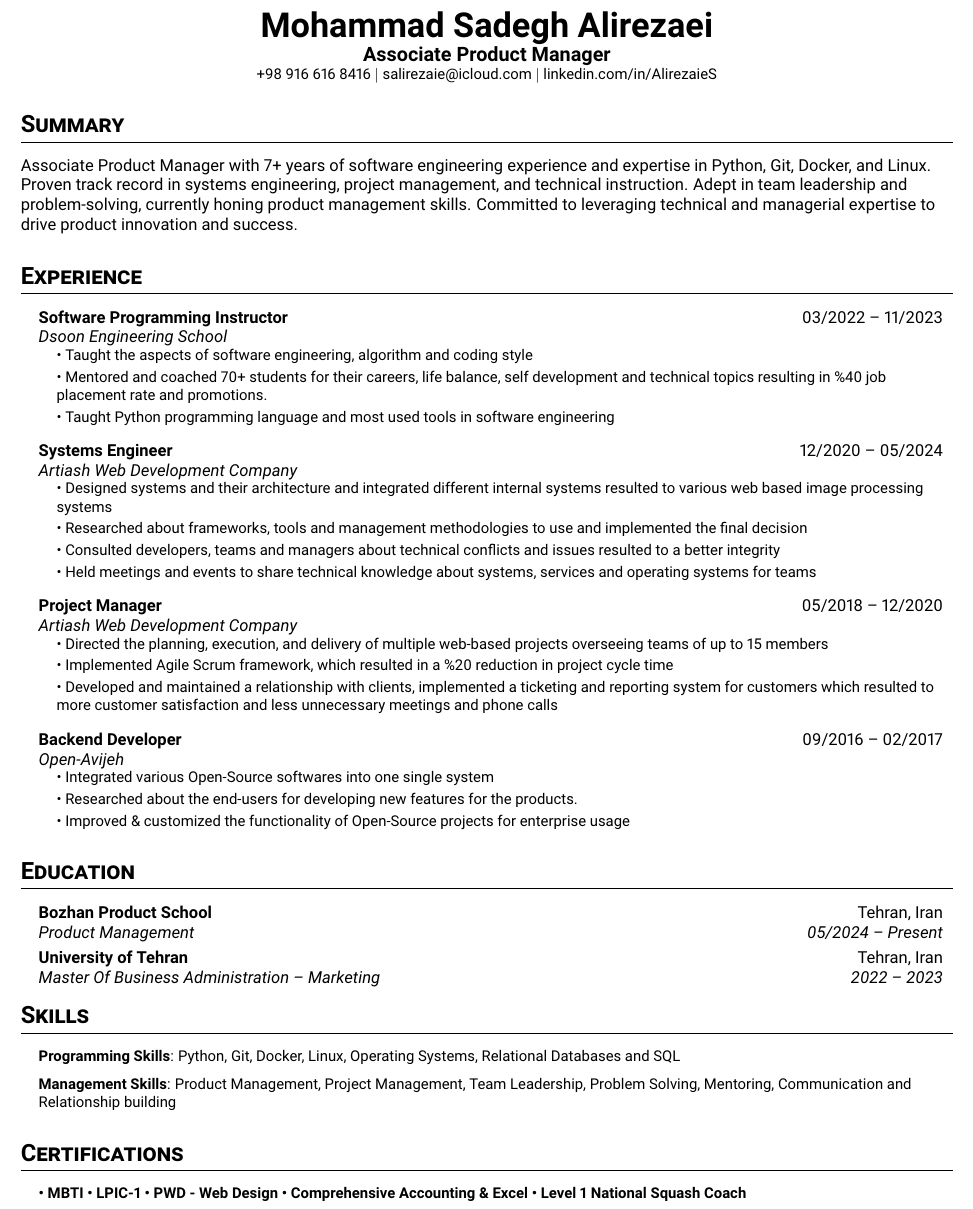
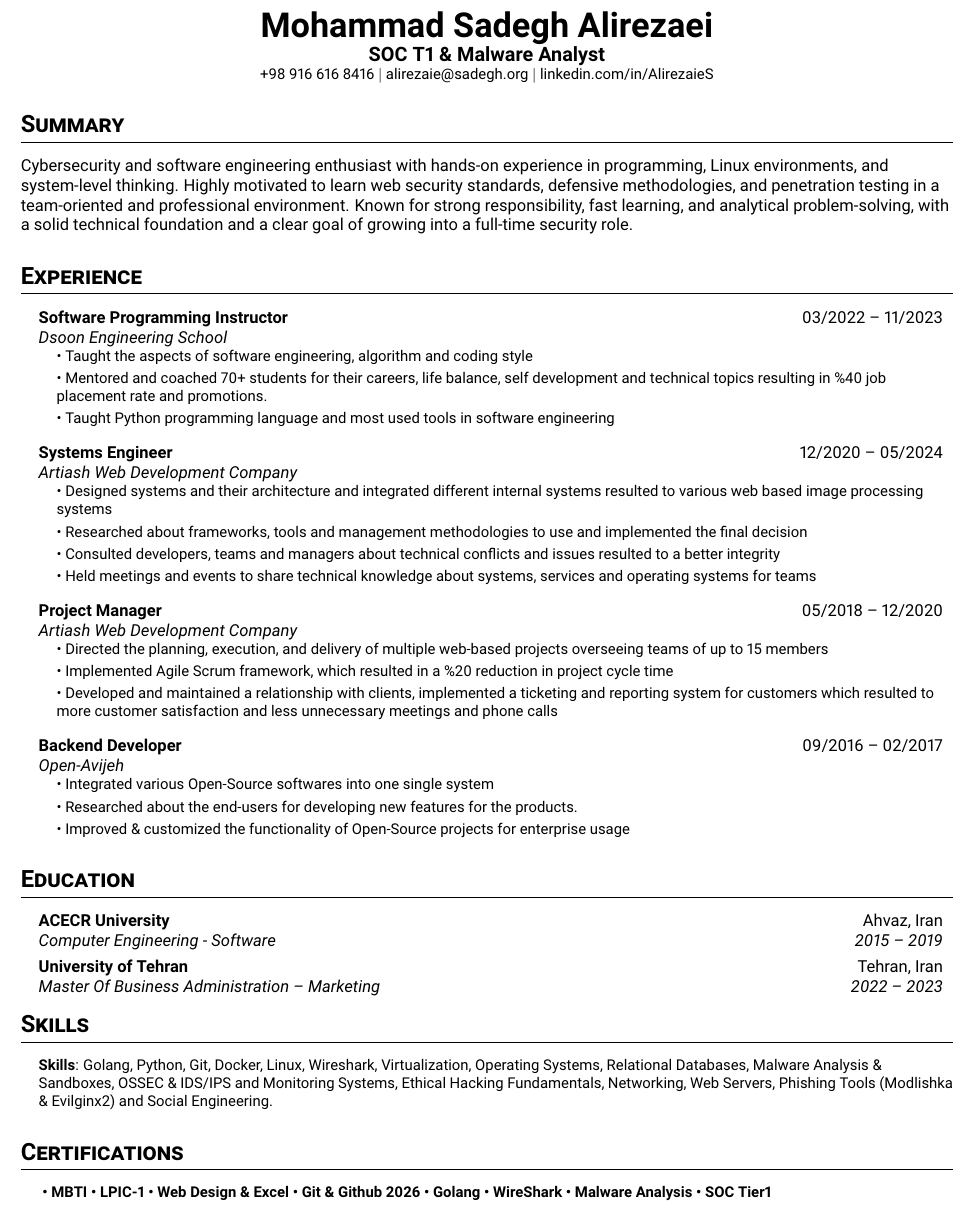
Before and after one commit to Alirezaies/my_resume_latex, a LaTeX CV (resume.tex): part of the page, cut so that both start at the same text. Compiled offline with pdfLaTeX.

Commit message:
updated skills and summary for security jobs

```diff
--- a/resume.tex
+++ b/resume.tex
@@ -56,13 +56,15 @@
 
 \begin{center}
   \textbf{\huge Mohammad Sadegh Alirezaei} \\
-  \textbf{\large Associate Product Manager} \\
-  \small {+98 916 616 8416} $|$ \href{mailto:salirezaie@icloud.com}{salirezaie@icloud.com} $|$
+  \textbf{\large SOC T1 \& Malware Analyst} \\
+  \small {+98 916 616 8416} $|$ \href{mailto:alirezaie@sadegh.org}{alirezaie@sadegh.org} $|$
   \href{https://linkedin.com/in/AlirezaieS}{linkedin.com/in/AlirezaieS}
 \end{center}
 
-\section*{Summary}
-Associate Product Manager with 7+ years of software engineering experience and expertise in Python, Git, Docker, and Linux. Proven track record in systems engineering, project management, and technical instruction. Adept in team leadership and problem-solving, currently honing product management skills. Committed to leveraging technical and managerial expertise to drive product innovation and success.
+\section*{Summary}Cybersecurity and software engineering enthusiast with hands-on experience in programming, Linux environments, and
+system-level thinking. Highly motivated to learn web security standards, defensive methodologies, and penetration testing in a
+team-oriented and professional environment. Known for strong responsibility, fast learning, and analytical problem-solving, with
+a solid technical foundation and a clear goal of growing into a full-time security role.
 
 \section{Experience}
 \resumeSubHeadingList
@@ -107,8 +109,8 @@ Associate Product Manager with 7+ years of software engineering experience and e
 \section{Education}
 \resumeSubHeadingList
   \resumeSubheading
-      {Bozhan Product School}{Tehran, Iran}
-      {Product Management}{05/2024 -- Present}
+      {ACECR University}{Ahvaz, Iran}
+      {Computer Engineering - Software}{2015 -- 2019}
   \resumeSubheading
       {University of Tehran}{Tehran, Iran}
       {Master Of Business Administration -- Marketing}{2022 -- 2023}
@@ -116,13 +118,24 @@ Associate Product Manager with 7+ years of software engineering experience and e
 
 \section{Skills}
 \resumeSubHeadingList
-  \resumeItem{\textbf{Programming Skills}: Python, Git, Docker, Linux, Operating Systems, Relational Databases and SQL}
-  \resumeItem{\textbf{Management Skills}: Product Management, Project Management, Team Leadership,       Problem Solving, Mentoring, Communication and Relationship building}
+  \resumeItem{\textbf{Skills}: Golang, Python, Git, Docker, Linux, Wireshark, Virtualization, Operating Systems, Relational Databases, Malware Analysis \& Sandboxes, OSSEC \& IDS/IPS and Monitoring Systems, Ethical Hacking Fundamentals, Networking, Web Servers, Phishing Tools (Modlishka \& Evilginx2) and Social Engineering.
+  }
 \resumeSubHeadingListEnd
 
 \section{Certifications}
 \resumeSubHeadingList
-  \resumeItem{\textbf{\textbullet\ MBTI \textbullet\ LPIC-1 \textbullet\ PWD - Web Design \textbullet\ Comprehensive Accounting \& Excel \textbullet\ Level 1 National Squash Coach }}
+  \resumeItem{
+  \textbf{
+      \textbullet\ MBTI
+      \textbullet\ LPIC-1
+      \textbullet\ Web Design \& Excel
+      \textbullet\ Git \& Github 2026
+      \textbullet\ Golang
+      \textbullet\ WireShark
+      \textbullet\ Malware Analysis
+      \textbullet\ SOC Tier1
+      }
+  }
 \resumeSubHeadingListEnd
 
 \end{document}
```
